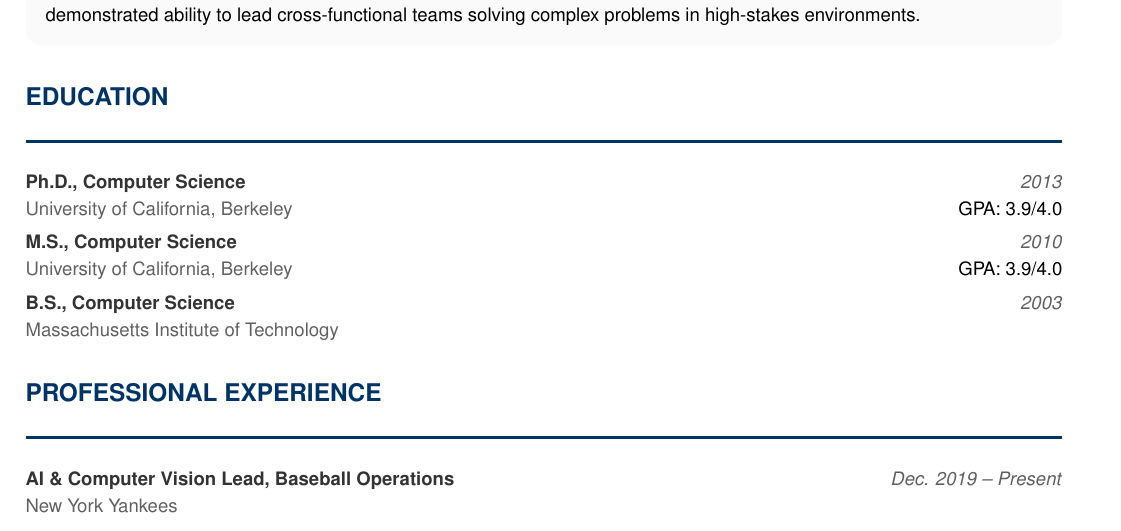
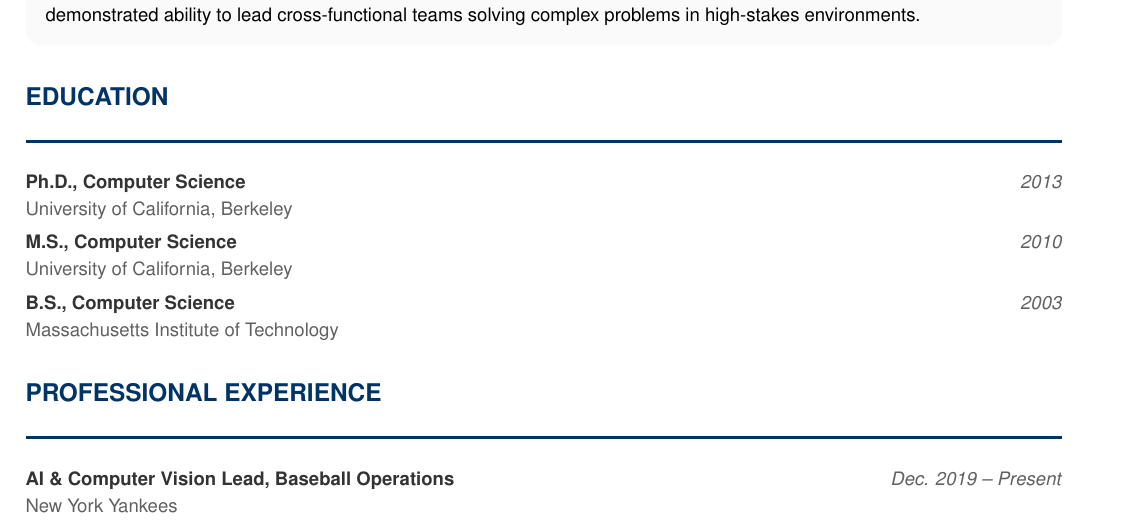
Before and after one commit to jortizcs/JorgeOrtizCV, a LaTeX CV (citadel_resume.tex): part of page 1 of 3, cut so that both start at the same text. Compiled offline with pdfLaTeX.

Commit message:
Remove GPA from education section - graduated 20+ years ago

```diff
--- a/citadel_resume.tex
+++ b/citadel_resume.tex
@@ -112,8 +112,8 @@ Machine Learning and AI research leader with proven track record deploying produ
 \end{center}
 
 \section{Education}
-\profentry{Ph.D., Computer Science}{2013}{University of California, Berkeley}{GPA: 3.9/4.0}\\[2pt]
-\profentry{M.S., Computer Science}{2010}{University of California, Berkeley}{GPA: 3.9/4.0}\\[2pt]
+\profentry{Ph.D., Computer Science}{2013}{University of California, Berkeley}{}\\[2pt]
+\profentry{M.S., Computer Science}{2010}{University of California, Berkeley}{}\\[2pt]
 \profentry{B.S., Computer Science}{2003}{Massachusetts Institute of Technology}{}
 
 \section{Professional Experience}
```
